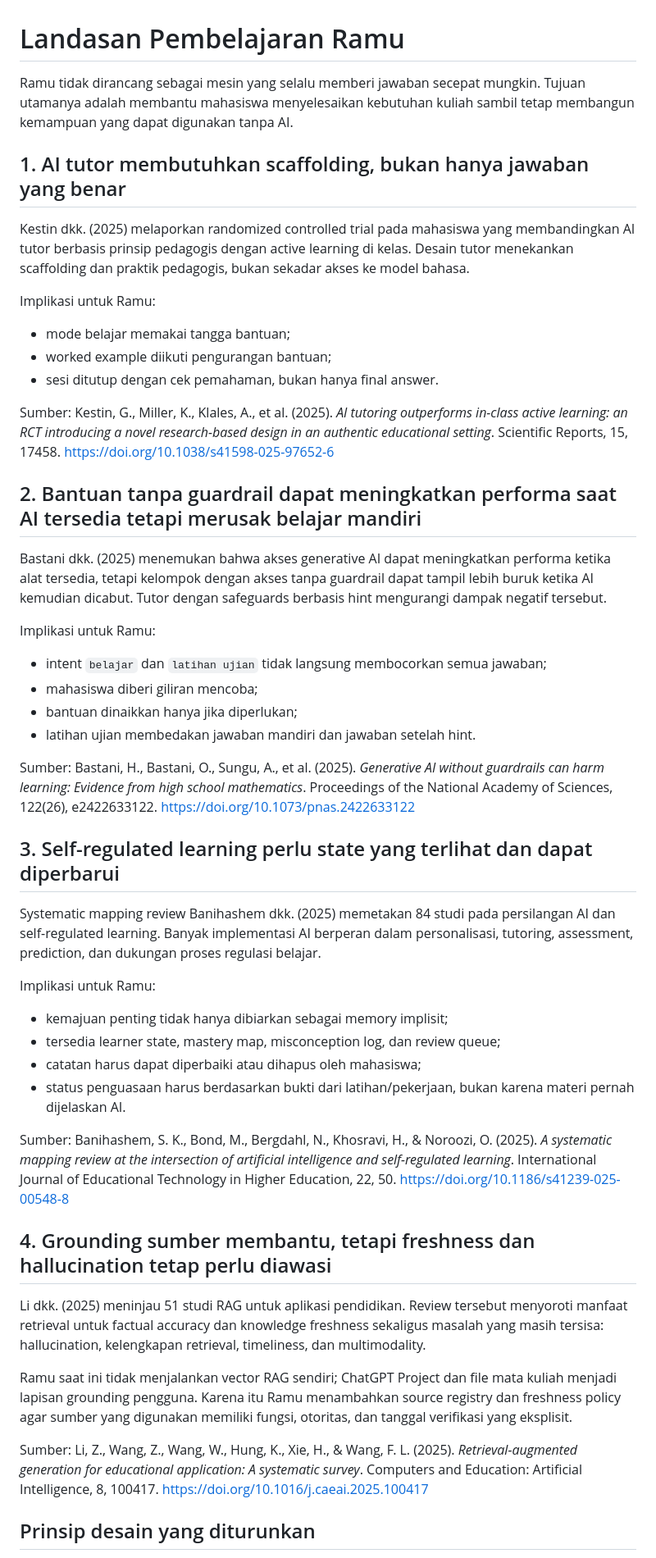
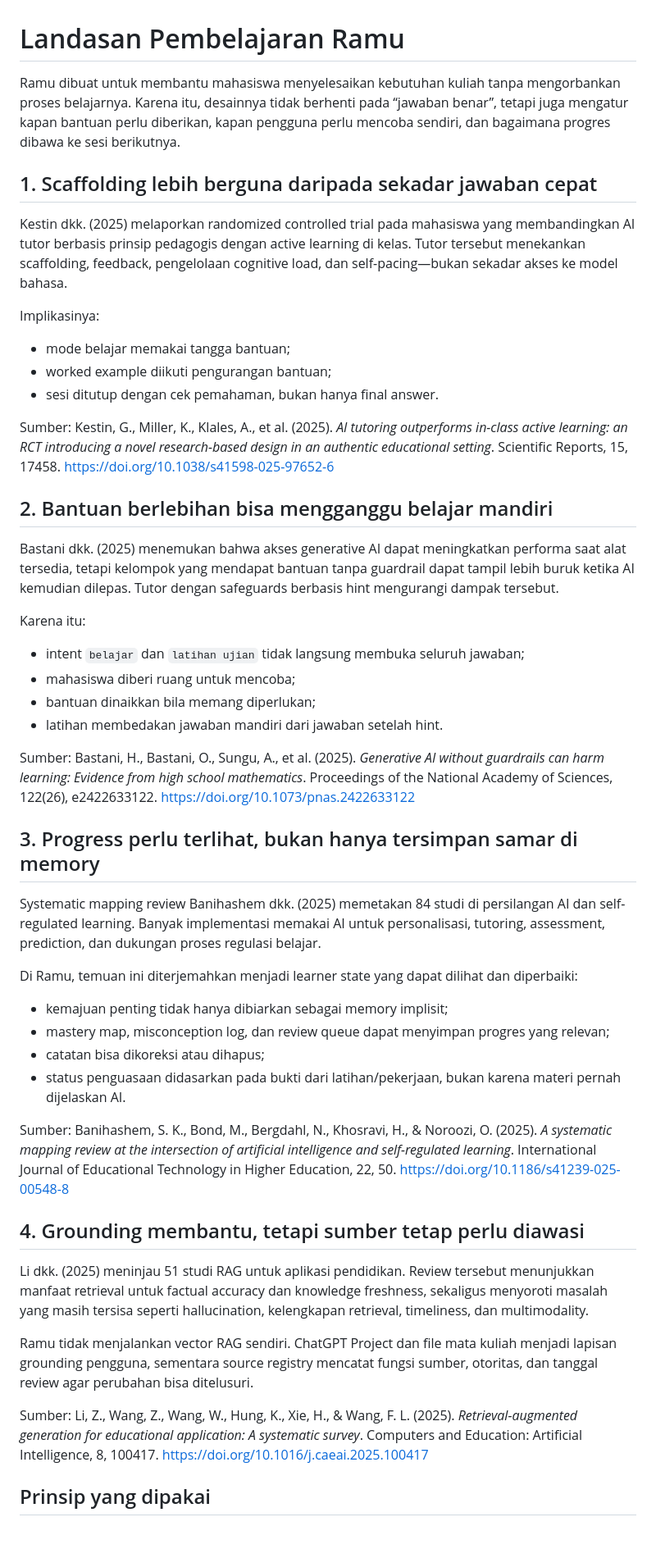
Before and after one commit to man612/ramu, a Markdown page: docs/LANDASAN-PEMBELAJARAN.md, the part around one of its changes. Shown at 82% size. Drawn GitHub-style; blank space fills up the shorter version.

Commit message:
Tighten learning rationale prose

```diff
--- a/docs/LANDASAN-PEMBELAJARAN.md
+++ b/docs/LANDASAN-PEMBELAJARAN.md
@@ -1,12 +1,12 @@
 # Landasan Pembelajaran Ramu
 
-Ramu tidak dirancang sebagai mesin yang selalu memberi jawaban secepat mungkin. Tujuan utamanya adalah membantu mahasiswa menyelesaikan kebutuhan kuliah sambil tetap membangun kemampuan yang dapat digunakan tanpa AI.
+Ramu dibuat untuk membantu mahasiswa menyelesaikan kebutuhan kuliah tanpa mengorbankan proses belajarnya. Karena itu, desainnya tidak berhenti pada “jawaban benar”, tetapi juga mengatur kapan bantuan perlu diberikan, kapan pengguna perlu mencoba sendiri, dan bagaimana progres dibawa ke sesi berikutnya.
 
-## 1. AI tutor membutuhkan scaffolding, bukan hanya jawaban yang benar
+## 1. Scaffolding lebih berguna daripada sekadar jawaban cepat
 
-Kestin dkk. (2025) melaporkan randomized controlled trial pada mahasiswa yang membandingkan AI tutor berbasis prinsip pedagogis dengan active learning di kelas. Desain tutor menekankan scaffolding dan praktik pedagogis, bukan sekadar akses ke model bahasa.
+Kestin dkk. (2025) melaporkan randomized controlled trial pada mahasiswa yang membandingkan AI tutor berbasis prinsip pedagogis dengan active learning di kelas. Tutor tersebut menekankan scaffolding, feedback, pengelolaan cognitive load, dan self-pacing—bukan sekadar akses ke model bahasa.
 
-Implikasi untuk Ramu:
+Implikasinya:
 
 - mode belajar memakai tangga bantuan;
 - worked example diikuti pengurangan bantuan;
@@ -14,39 +14,39 @@ Implikasi untuk Ramu:
 
 Sumber: Kestin, G., Miller, K., Klales, A., et al. (2025). *AI tutoring outperforms in-class active learning: an RCT introducing a novel research-based design in an authentic educational setting*. Scientific Reports, 15, 17458. https://doi.org/10.1038/s41598-025-97652-6
 
-## 2. Bantuan tanpa guardrail dapat meningkatkan performa saat AI tersedia tetapi merusak belajar mandiri
+## 2. Bantuan berlebihan bisa mengganggu belajar mandiri
 
-Bastani dkk. (2025) menemukan bahwa akses generative AI dapat meningkatkan performa ketika alat tersedia, tetapi kelompok dengan akses tanpa guardrail dapat tampil lebih buruk ketika AI kemudian dicabut. Tutor dengan safeguards berbasis hint mengurangi dampak negatif tersebut.
+Bastani dkk. (2025) menemukan bahwa akses generative AI dapat meningkatkan performa saat alat tersedia, tetapi kelompok yang mendapat bantuan tanpa guardrail dapat tampil lebih buruk ketika AI kemudian dilepas. Tutor dengan safeguards berbasis hint mengurangi dampak tersebut.
 
-Implikasi untuk Ramu:
+Karena itu:
 
-- intent `belajar` dan `latihan ujian` tidak langsung membocorkan semua jawaban;
-- mahasiswa diberi giliran mencoba;
-- bantuan dinaikkan hanya jika diperlukan;
-- latihan ujian membedakan jawaban mandiri dan jawaban setelah hint.
+- intent `belajar` dan `latihan ujian` tidak langsung membuka seluruh jawaban;
+- mahasiswa diberi ruang untuk mencoba;
+- bantuan dinaikkan bila memang diperlukan;
+- latihan membedakan jawaban mandiri dari jawaban setelah hint.
 
 Sumber: Bastani, H., Bastani, O., Sungu, A., et al. (2025). *Generative AI without guardrails can harm learning: Evidence from high school mathematics*. Proceedings of the National Academy of Sciences, 122(26), e2422633122. https://doi.org/10.1073/pnas.2422633122
 
-## 3. Self-regulated learning perlu state yang terlihat dan dapat diperbarui
+## 3. Progress perlu terlihat, bukan hanya tersimpan samar di memory
 
-Systematic mapping review Banihashem dkk. (2025) memetakan 84 studi pada persilangan AI dan self-regulated learning. Banyak implementasi AI berperan dalam personalisasi, tutoring, assessment, prediction, dan dukungan proses regulasi belajar.
+Systematic mapping review Banihashem dkk. (2025) memetakan 84 studi di persilangan AI dan self-regulated learning. Banyak implementasi memakai AI untuk personalisasi, tutoring, assessment, prediction, dan dukungan proses regulasi belajar.
 
-Implikasi untuk Ramu:
+Di Ramu, temuan ini diterjemahkan menjadi learner state yang dapat dilihat dan diperbaiki:
 
 - kemajuan penting tidak hanya dibiarkan sebagai memory implisit;
-- tersedia learner state, mastery map, misconception log, dan review queue;
-- catatan harus dapat diperbaiki atau dihapus oleh mahasiswa;
-- status penguasaan harus berdasarkan bukti dari latihan/pekerjaan, bukan karena materi pernah dijelaskan AI.
+- mastery map, misconception log, dan review queue dapat menyimpan progres yang relevan;
+- catatan bisa dikoreksi atau dihapus;
+- status penguasaan didasarkan pada bukti dari latihan/pekerjaan, bukan karena materi pernah dijelaskan AI.
 
 Sumber: Banihashem, S. K., Bond, M., Bergdahl, N., Khosravi, H., & Noroozi, O. (2025). *A systematic mapping review at the intersection of artificial intelligence and self-regulated learning*. International Journal of Educational Technology in Higher Education, 22, 50. https://doi.org/10.1186/s41239-025-00548-8
 
-## 4. Grounding sumber membantu, tetapi freshness dan hallucination tetap perlu diawasi
+## 4. Grounding membantu, tetapi sumber tetap perlu diawasi
 
-Li dkk. (2025) meninjau 51 studi RAG untuk aplikasi pendidikan. Review tersebut menyoroti manfaat retrieval untuk factual accuracy dan knowledge freshness sekaligus masalah yang masih tersisa: hallucination, kelengkapan retrieval, timeliness, dan multimodality.
+Li dkk. (2025) meninjau 51 studi RAG untuk aplikasi pendidikan. Review tersebut menunjukkan manfaat retrieval untuk factual accuracy dan knowledge freshness, sekaligus menyoroti masalah yang masih tersisa seperti hallucination, kelengkapan retrieval, timeliness, dan multimodality.
 
-Ramu saat ini tidak menjalankan vector RAG sendiri; ChatGPT Project dan file mata kuliah menjadi lapisan grounding pengguna. Karena itu Ramu menambahkan source registry dan freshness policy agar sumber yang digunakan memiliki fungsi, otoritas, dan tanggal verifikasi yang eksplisit.
+Ramu tidak menjalankan vector RAG sendiri. ChatGPT Project dan file mata kuliah menjadi lapisan grounding pengguna, sementara source registry mencatat fungsi sumber, otoritas, dan tanggal review agar perubahan bisa ditelusuri.
 
 Sumber: Li, Z., Wang, Z., Wang, W., Hung, K., Xie, H., & Wang, F. L. (2025). *Retrieval-augmented generation for educational application: A systematic survey*. Computers and Education: Artificial Intelligence, 8, 100417. https://doi.org/10.1016/j.caeai.2025.100417
 
-## Prinsip desain yang diturunkan
+## Prinsip yang dipakai
 
```
Also changed, not shown: other parts of docs/LANDASAN-PEMBELAJARAN.md (+5 -5 lines).
